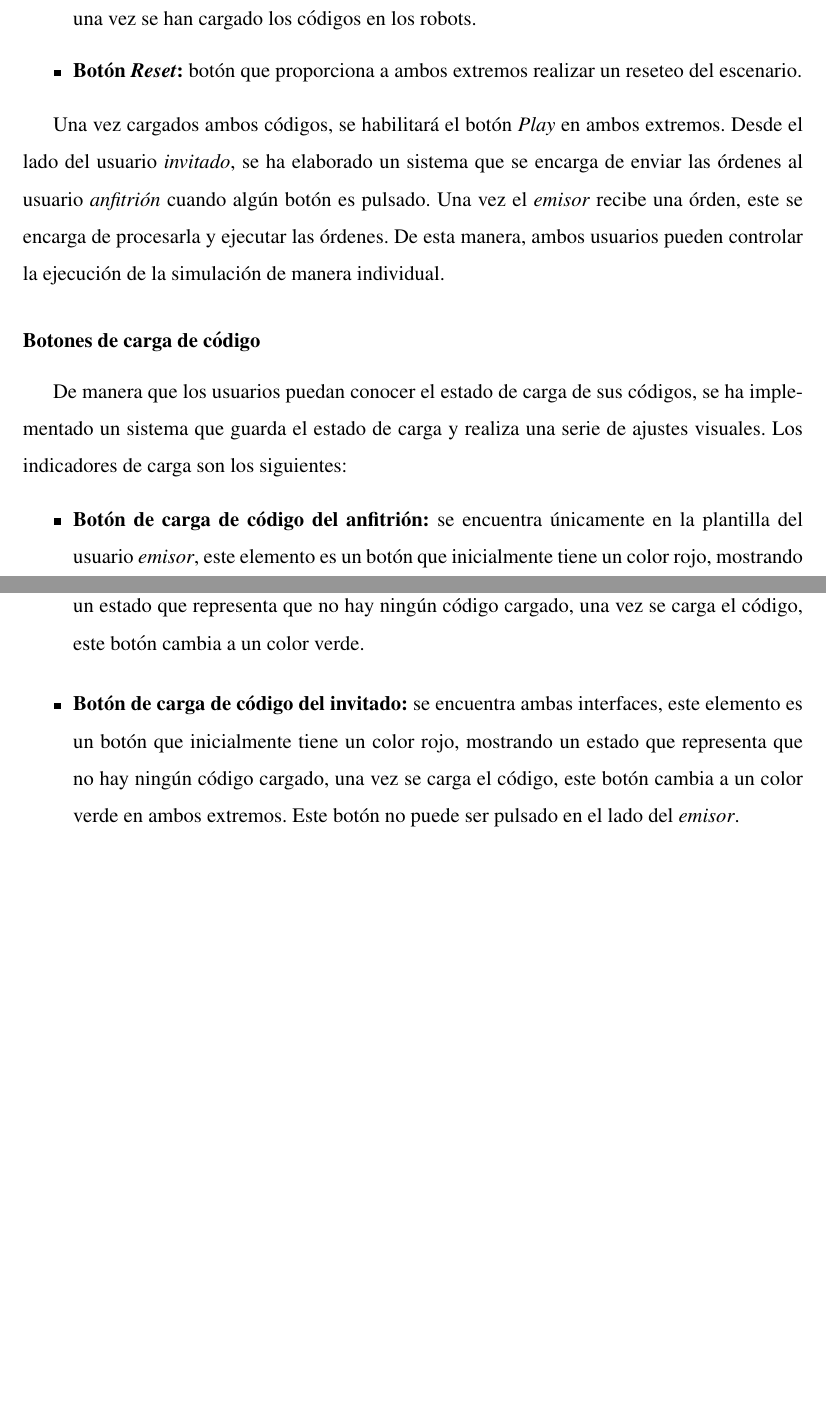
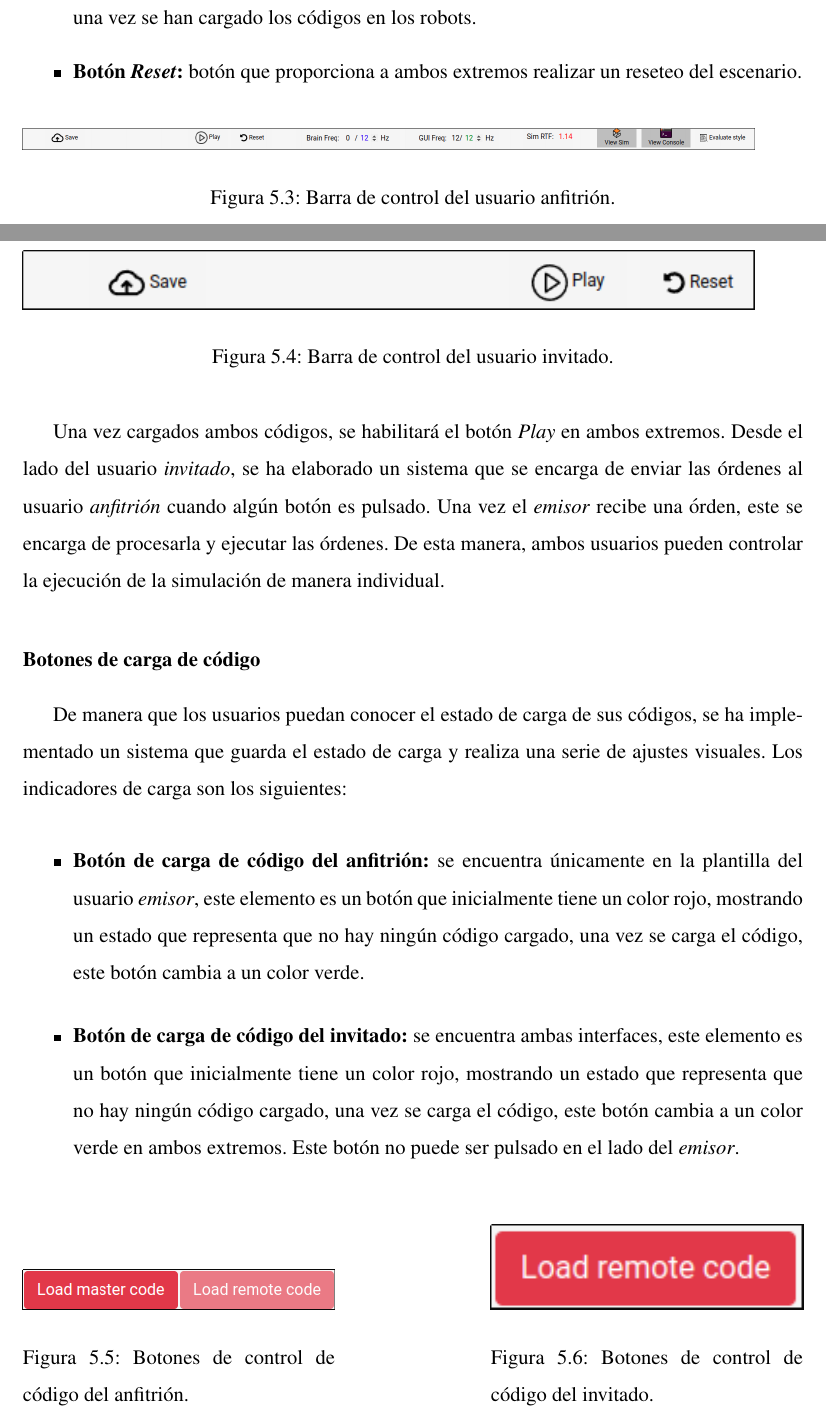
Before and after one commit to RoboticsLabURJC/2021-tfg-daniel-hervas, a LaTeX thesis (thesis/memoria.tex): two parts of pages 69 and 70 of 81, joined at a grey line, cut so that both start at the same text, the shorter picture padded with empty space. Compiled offline with pdfLaTeX.

Commit message:
Added changes

```diff
--- a/thesis/memoria.tex
+++ b/thesis/memoria.tex
@@ -1166,6 +1167,17 @@ En ambas interfaces, se encuentran serie de elementos de control de la simulaci
 \end{itemize}
 
 %% AÑADIR IMAGEN DE LOS BOTONES
+  \begin{figure}[H]
+    \includegraphics[width=15cm]{img/host_sync_control_bar.png}
+    \caption{Barra de control del usuario anfitrión.}
+    \label{figura:host_sync_control_bar}
+  \end{figure}
+  \begin{figure}[H]
+    \includegraphics[width=15cm]{img/guest_sync_control_bar.png}
+    \caption{Barra de control del usuario invitado.}
+    \label{figura:guest_sync_control_bar}
+  \end{figure}
+
 
 Una vez cargados ambos códigos, se habilitará el botón \emph{Play} en ambos extremos. Desde el lado del usuario \emph{invitado}, se ha elaborado un sistema que se encarga de enviar las órdenes al usuario \emph{anfitrión} cuando algún botón es pulsado. Una vez el \emph{emisor} recibe una órden, este se encarga de procesarla y ejecutar las órdenes. De esta manera, ambos usuarios pueden controlar la ejecución de la simulación de manera individual.
 
@@ -1179,6 +1191,20 @@ De manera que los usuarios puedan conocer el estado de carga de sus códigos, se
 \end{itemize}
 
 %% AÑADIR IMAGEN DE LOS BOTONES EN EL HOST Y EL GUEST
+\begin{figure}[H]
+  \centering
+  \begin{minipage}[b]{0.4\textwidth}
+    \includegraphics[width=\textwidth]{img/host_code_buttons.png}
+    \caption{Botones de control de código del anfitrión.}
+    \label{figura:robot_davinci}
+  \end{minipage}
+  \hfill
+  \begin{minipage}[b]{0.4\textwidth}
+    \includegraphics[width=\textwidth]{img/guest_code_buttons.png}
+    \caption{Botones de control de código del invitado.}
+    \label{figura:robot_atrias}
+  \end{minipage}
+\end{figure}
 
 El establecimiento de los estados se realiza mediante mensajes vía \emph{WebSockets} entre ambos usuarios. En la plantilla del \emph{anfitrión} es donde se almacenan todas las variables relativas al estado de los códigos, el extremo \emph{invitado} únicamente recibe órdenes vía \emph{WebSockets} para ajustar su interfaz.
 
```
Also changed, not shown: thesis/img/guest_code_buttons.png (added), thesis/img/guest_sync_control_bar.png (added), thesis/img/host_code_buttons.png (added), thesis/img/host_sync_control_bar.png (added), thesis/memoria.pdf, thesis/memoria.tex (11 more changed lines).
